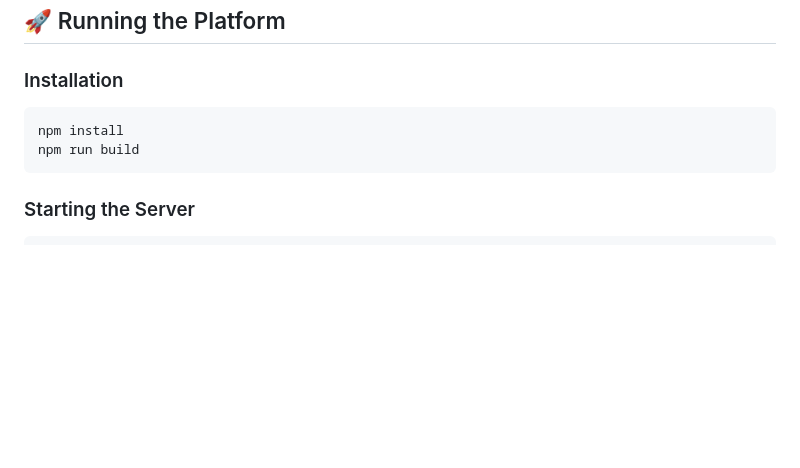
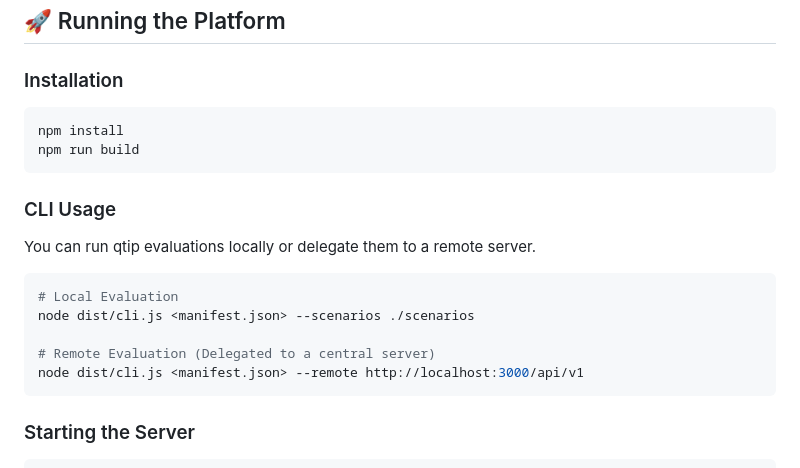
Before and after one commit to callmeradical/qtip, a Markdown page: README.md, the part around the change. Rendered like a GitHub page; blank space fills up the shorter version.

Commit message:
docs: Add CLI usage and --remote examples

````diff
--- a/README.md
+++ b/README.md
@@ -82,6 +82,17 @@ npm install
 npm run build
 ```
 
+### CLI Usage
+You can run qtip evaluations locally or delegate them to a remote server.
+
+```bash
+# Local Evaluation
+node dist/cli.js <manifest.json> --scenarios ./scenarios
+
+# Remote Evaluation (Delegated to a central server)
+node dist/cli.js <manifest.json> --remote http://localhost:3000/api/v1
+```
+
 ### Starting the Server
 ```bash
 # Start the runner platform
````
Also changed, not shown: docs/getting-started.md (+6 -1 lines).
